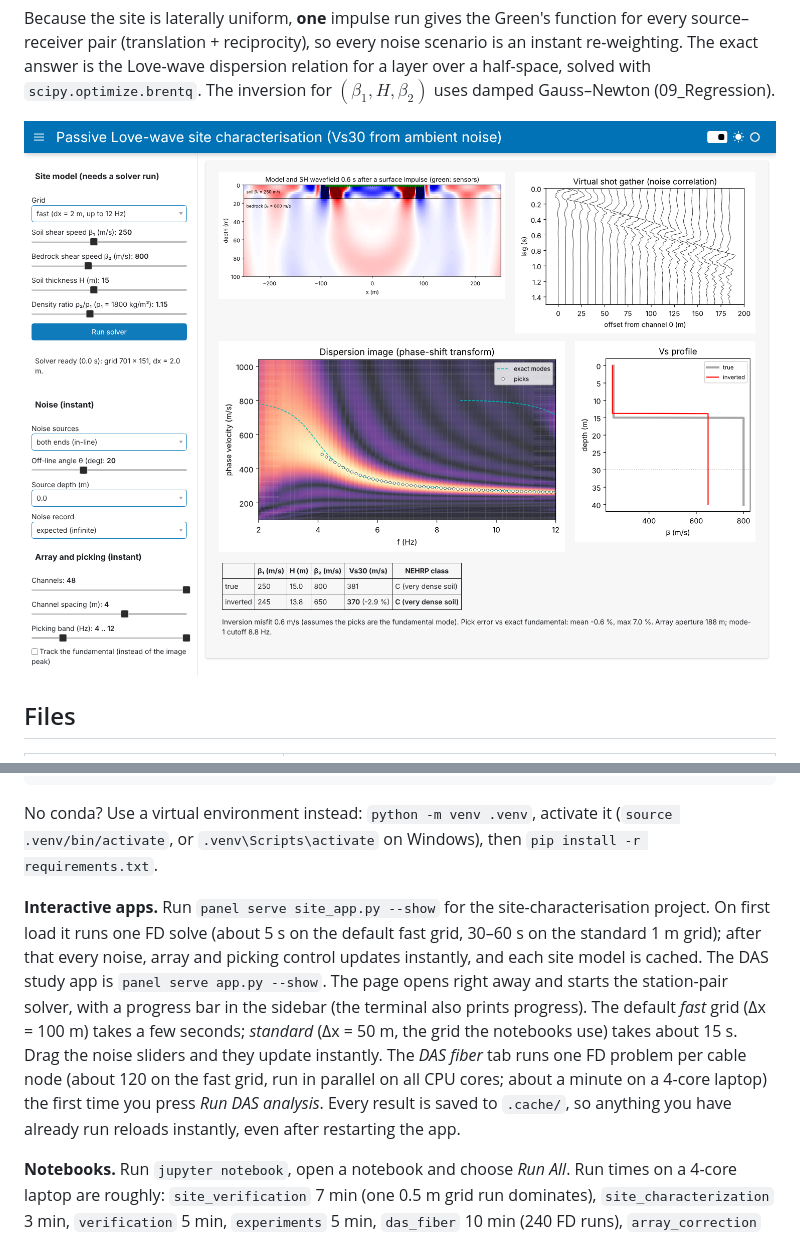
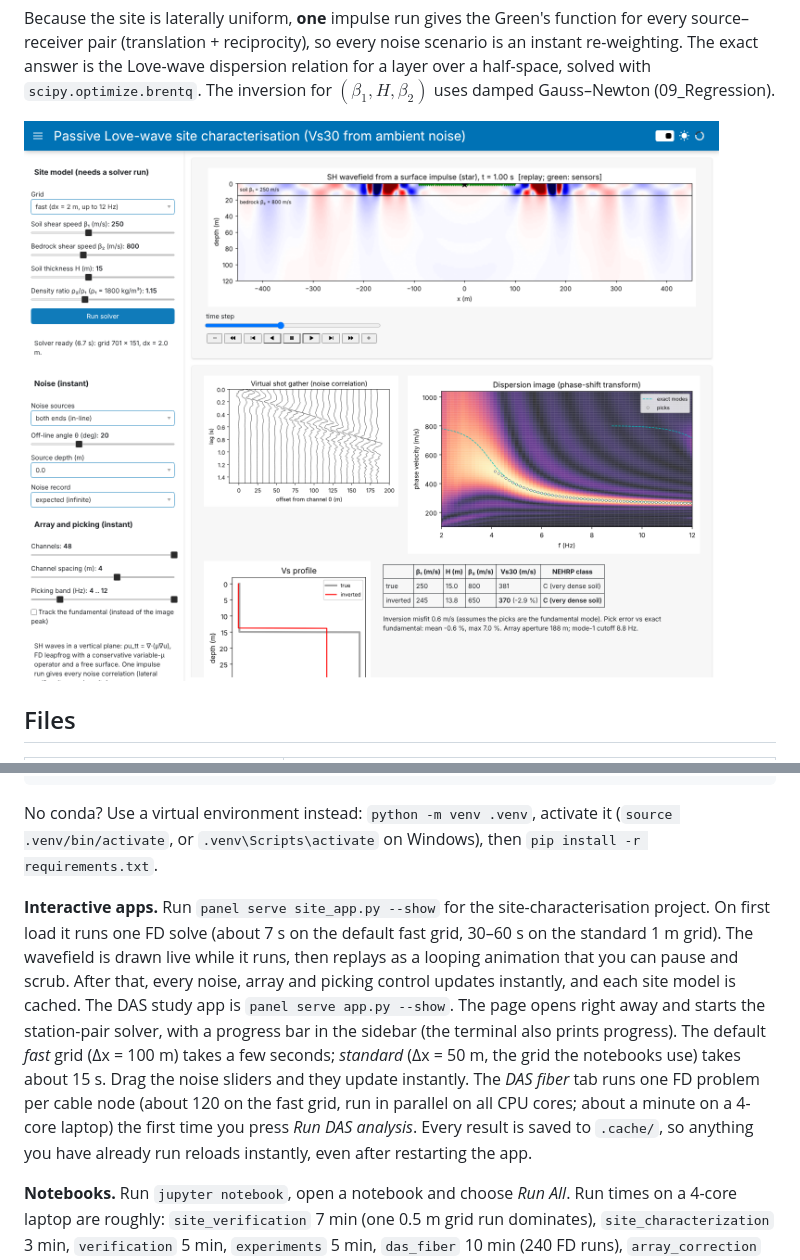
Before and after one commit to zach-shallenberger/GPCOMP-ambient-directionality, a Markdown page: README.md, 2 parts joined by grey strips. GitHub-like rendering; pictures changed too: figures/site_app_screenshot.png.

```diff
--- a/README.md
+++ b/README.md
@@ -44,7 +44,7 @@ conda activate ambient-noise
 
 No conda? Use a virtual environment instead: `python -m venv .venv`, activate it (`source .venv/bin/activate`, or `.venv\Scripts\activate` on Windows), then `pip install -r requirements.txt`.
 
-**Interactive apps.** Run `panel serve site_app.py --show` for the site-characterisation project. On first load it runs one FD solve (about 5 s on the default fast grid, 30–60 s on the standard 1 m grid); after that every noise, array and picking control updates instantly, and each site model is cached. The DAS study app is `panel serve app.py --show`. The page opens right away and starts the station-pair solver, with a progress bar in the sidebar (the terminal also prints progress). The default *fast* grid (Δx = 100 m) takes a few seconds; *standard* (Δx = 50 m, the grid the notebooks use) takes about 15 s. Drag the noise sliders and they update instantly. The *DAS fiber* tab runs one FD problem per cable node (about 120 on the fast grid, run in parallel on all CPU cores; about a minute on a 4-core laptop) the first time you press *Run DAS analysis*. Every result is saved to `.cache/`, so anything you have already run reloads instantly, even after restarting the app.
+**Interactive apps.** Run `panel serve site_app.py --show` for the site-characterisation project. On first load it runs one FD solve (about 7 s on the default fast grid, 30–60 s on the standard 1 m grid). The wavefield is drawn live while it runs, then replays as a looping animation that you can pause and scrub. After that, every noise, array and picking control updates instantly, and each site model is cached. The DAS study app is `panel serve app.py --show`. The page opens right away and starts the station-pair solver, with a progress bar in the sidebar (the terminal also prints progress). The default *fast* grid (Δx = 100 m) takes a few seconds; *standard* (Δx = 50 m, the grid the notebooks use) takes about 15 s. Drag the noise sliders and they update instantly. The *DAS fiber* tab runs one FD problem per cable node (about 120 on the fast grid, run in parallel on all CPU cores; about a minute on a 4-core laptop) the first time you press *Run DAS analysis*. Every result is saved to `.cache/`, so anything you have already run reloads instantly, even after restarting the app.
 
 **Notebooks.** Run `jupyter notebook`, open a notebook and choose *Run All*. Run times on a 4-core laptop are roughly: `site_verification` 7 min (one 0.5 m grid run dominates), `site_characterization` 3 min, `verification` 5 min, `experiments` 5 min, `das_fiber` 10 min (240 FD runs), `array_correction` 10 min.
 
```
Also changed, not shown: 2 other files.
